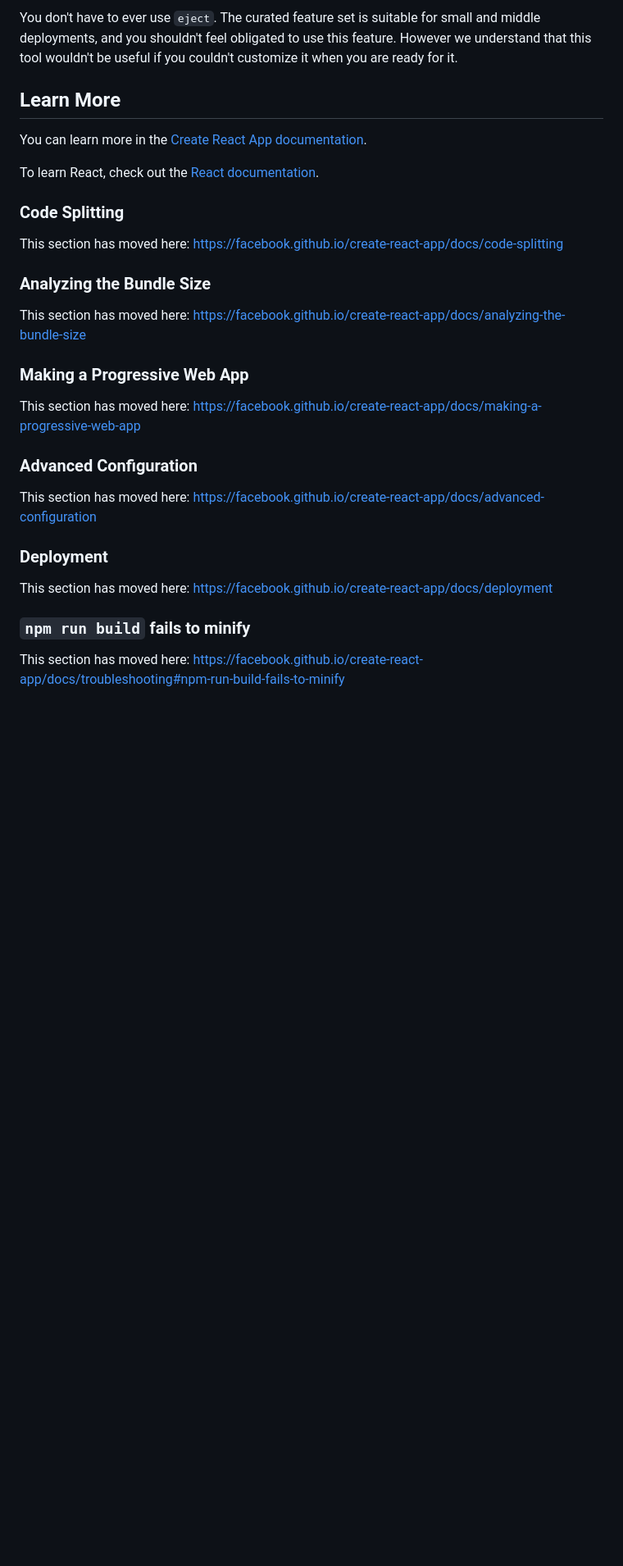
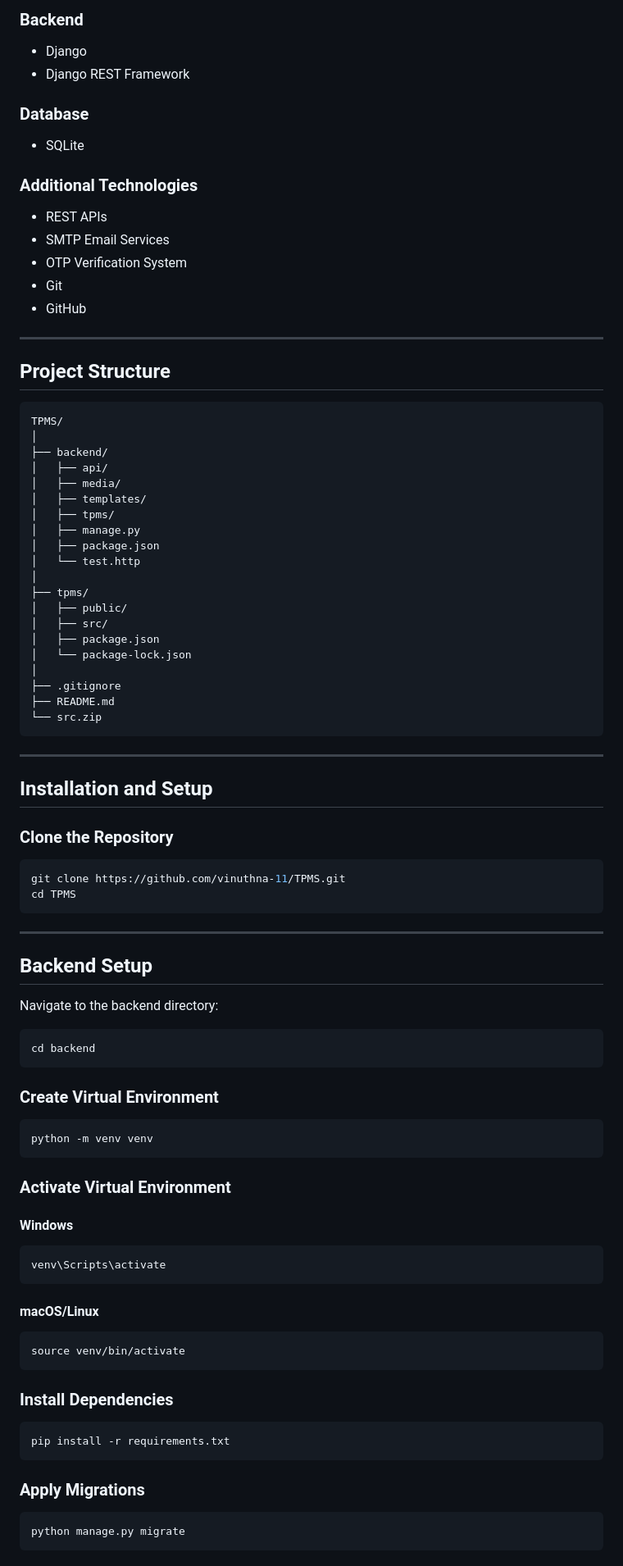
Before and after one commit to vinuthna-11/TPMS, a Markdown page: README.md, the part around one of its changes. Shown at 82% size. GitHub-like rendering; blank space fills up the shorter version.

````diff
--- a/README.md
+++ b/README.md
@@ -39,32 +64,95 @@ Instead, it will copy all the configuration files and the transitive dependencie
 
-You don't have to ever use `eject`. The curated feature set is suitable for small and middle deployments, and you shouldn't feel obligated to use this feature. However we understand that this tool wouldn't be useful if you couldn't customize it when you are ready for it.
+### Backend
+- Django
+- Django REST Framework
 
-## Learn More
+### Database
+- SQLite
 
-You can learn more in the [Create React App documentation](https://facebook.github.io/create-react-app/docs/getting-started).
+### Additional Technologies
+- REST APIs
+- SMTP Email Services
+- OTP Verification System
+- Git
+- GitHub
 
-To learn React, check out the [React documentation](https://reactjs.org/).
+---
 
-### Code Splitting
+## Project Structure
 
-This section has moved here: [https://facebook.github.io/create-react-app/docs/code-splitting](https://facebook.github.io/create-react-app/docs/code-splitting)
+```text
+TPMS/
+│
+├── backend/
+│   ├── api/
+│   ├── media/
+│   ├── templates/
+│   ├── tpms/
+│   ├── manage.py
+│   ├── package.json
+│   └── test.http
+│
+├── tpms/
+│   ├── public/
+│   ├── src/
+│   ├── package.json
+│   └── package-lock.json
+│
+├── .gitignore
+├── README.md
+└── src.zip
+```
 
-### Analyzing the Bundle Size
+---
 
-This section has moved here: [https://facebook.github.io/create-react-app/docs/analyzing-the-bundle-size](https://facebook.github.io/create-react-app/docs/analyzing-the-bundle-size)
+## Installation and Setup
 
-### Making a Progressive Web App
+### Clone the Repository
 
-This section has moved here: [https://facebook.github.io/create-react-app/docs/making-a-progressive-web-app](https://facebook.github.io/create-react-app/docs/making-a-progressive-web-app)
+```bash
+git clone https://github.com/vinuthna-11/TPMS.git
+cd TPMS
+```
 
-### Advanced Configuration
+---
 
-This section has moved here: [https://facebook.github.io/create-react-app/docs/advanced-configuration](https://facebook.github.io/create-react-app/docs/advanced-configuration)
+## Backend Setup
 
-### Deployment
+Navigate to the backend directory:
 
-This section has moved here: [https://facebook.github.io/create-react-app/docs/deployment](https://facebook.github.io/create-react-app/docs/deployment)
+```bash
+cd backend
+```
 
-### `npm run build` fails to minify
+### Create Virtual Environment
 
-This section has moved here: [https://facebook.github.io/create-react-app/docs/troubleshooting#npm-run-build-fails-to-minify](https://facebook.github.io/create-react-app/docs/troubleshooting#npm-run-build-fails-to-minify)
+```bash
+python -m venv venv
+```
+
+### Activate Virtual Environment
+
+#### Windows
+
+```bash
+venv\Scripts\activate
+```
+
+#### macOS/Linux
+
+```bash
+source venv/bin/activate
+```
+
+### Install Dependencies
+
+```bash
+pip install -r requirements.txt
+```
+
+### Apply Migrations
+
+```bash
+python manage.py migrate
+```
+
````
Also changed, not shown: other parts of README.md (+176 -22 lines).
